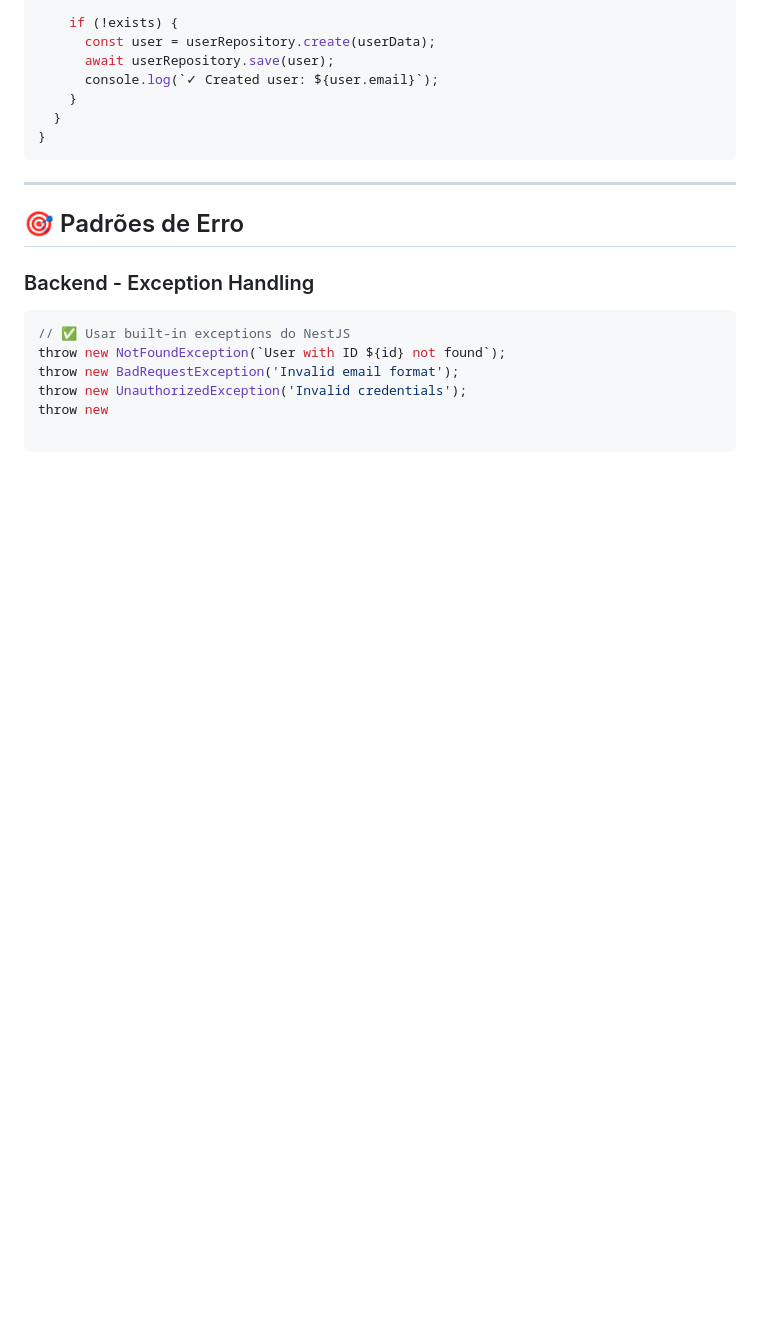
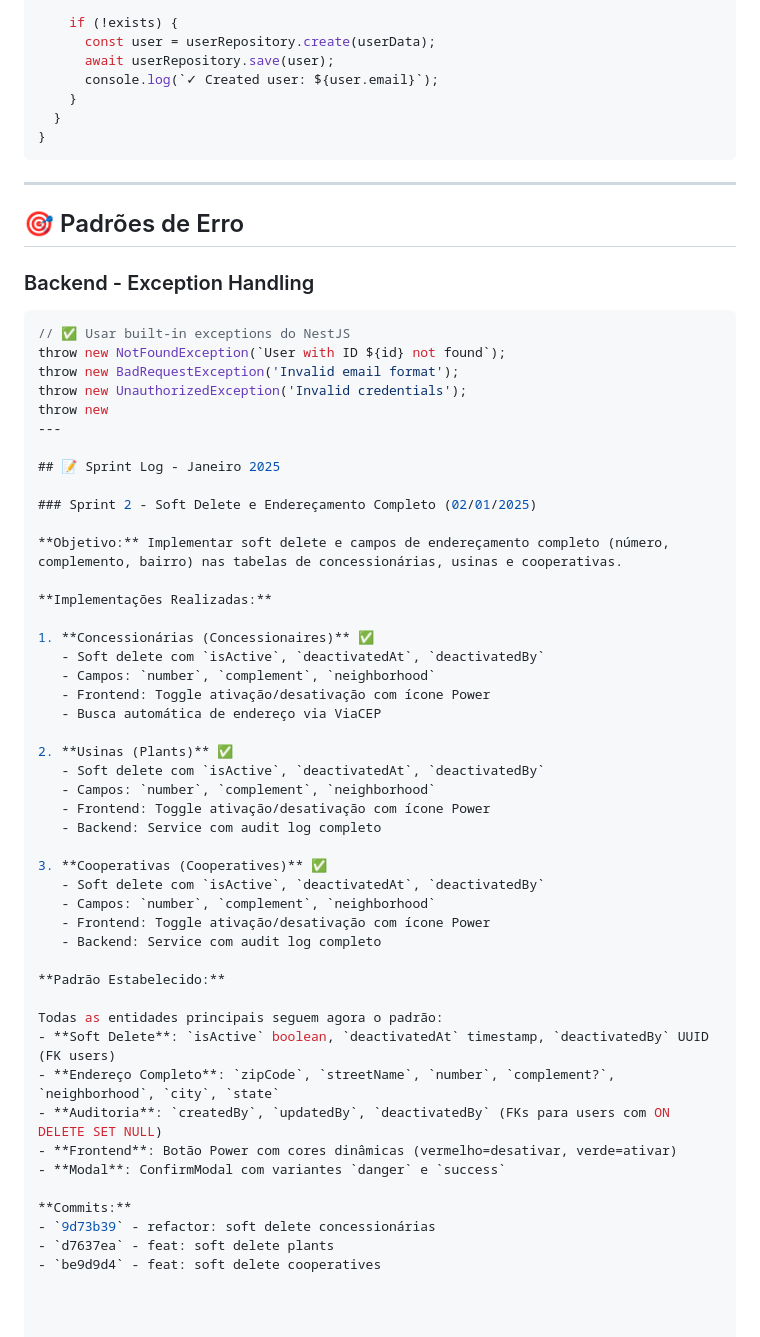
Before and after one commit to jrsguarata/solar, a Markdown page: CLAUDE.md, the part around the change. GitHub-like rendering; blank space fills up the shorter version.

Commit message:
docs: adicionar Sprint Log no CLAUDE.md documentando implementações de soft delete
- Documentar Sprint 2 - Soft Delete e Endereçamento Completo
- Listar implementações em Concessionaires, Plants e Cooperatives
- Definir padrão estabelecido para todas as entidades principais
- Registrar commits relacionados

🤖 Generated with [Claude Code](https://claude.com/claude-code)

Co-Authored-By: Claude Sonnet 4.5 <noreply@anthropic.com>

```diff
--- a/CLAUDE.md
+++ b/CLAUDE.md
@@ -2204,3 +2204,44 @@ throw new NotFoundException(`User with ID ${id} not found`);
 throw new BadRequestException('Invalid email format');
 throw new UnauthorizedException('Invalid credentials');
 throw new
+---
+
+## 📝 Sprint Log - Janeiro 2025
+
+### Sprint 2 - Soft Delete e Endereçamento Completo (02/01/2025)
+
+**Objetivo:** Implementar soft delete e campos de endereçamento completo (número, complemento, bairro) nas tabelas de concessionárias, usinas e cooperativas.
+
+**Implementações Realizadas:**
+
+1. **Concessionárias (Concessionaires)** ✅
+   - Soft delete com `isActive`, `deactivatedAt`, `deactivatedBy`
+   - Campos: `number`, `complement`, `neighborhood`
+   - Frontend: Toggle ativação/desativação com ícone Power
+   - Busca automática de endereço via ViaCEP
+
+2. **Usinas (Plants)** ✅
+   - Soft delete com `isActive`, `deactivatedAt`, `deactivatedBy`
+   - Campos: `number`, `complement`, `neighborhood`
+   - Frontend: Toggle ativação/desativação com ícone Power
+   - Backend: Service com audit log completo
+
+3. **Cooperativas (Cooperatives)** ✅
+   - Soft delete com `isActive`, `deactivatedAt`, `deactivatedBy`
+   - Campos: `number`, `complement`, `neighborhood`
+   - Frontend: Toggle ativação/desativação com ícone Power
+   - Backend: Service com audit log completo
+
+**Padrão Estabelecido:**
+
+Todas as entidades principais seguem agora o padrão:
+- **Soft Delete**: `isActive` boolean, `deactivatedAt` timestamp, `deactivatedBy` UUID (FK users)
+- **Endereço Completo**: `zipCode`, `streetName`, `number`, `complement?`, `neighborhood`, `city`, `state`
+- **Auditoria**: `createdBy`, `updatedBy`, `deactivatedBy` (FKs para users com ON DELETE SET NULL)
+- **Frontend**: Botão Power com cores dinâmicas (vermelho=desativar, verde=ativar)
+- **Modal**: ConfirmModal com variantes `danger` e `success`
+
+**Commits:**
+- `9d73b39` - refactor: soft delete concessionárias
+- `d7637ea` - feat: soft delete plants
+- `be9d9d4` - feat: soft delete cooperatives
```
